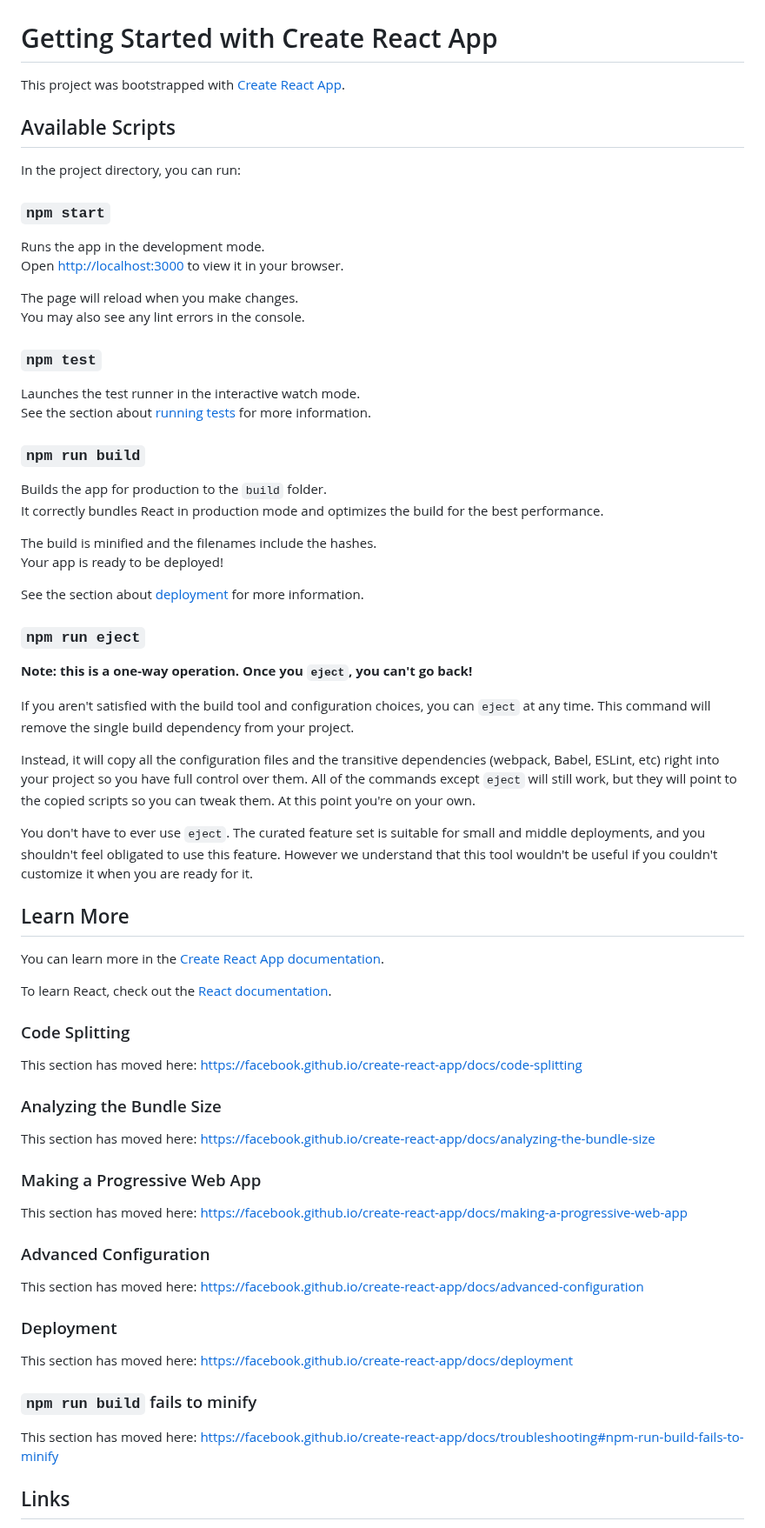
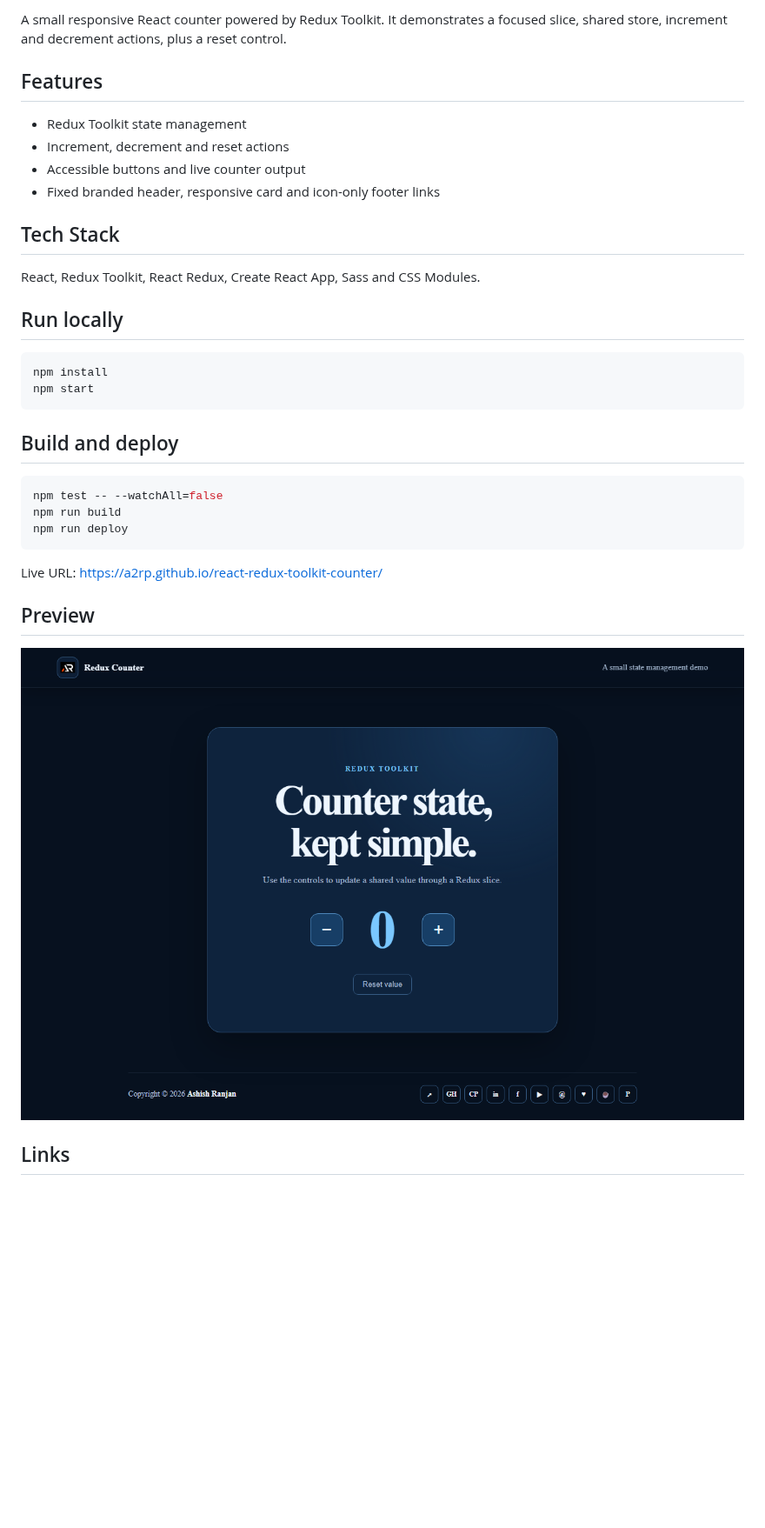
Before and after one commit to a2rp/react-redux-toolkit-counter, a Markdown page: README.md, the part around one of its changes. Shown at 87% size. Rendered like a GitHub page; pictures changed too: screenshot.png (added); blank space fills up the shorter version.

Commit message:
Refresh Redux counter app

````diff
--- a/README.md
+++ b/README.md
@@ -2,75 +2,37 @@
 
+A small responsive React counter powered by Redux Toolkit. It demonstrates a focused slice, shared store, increment and decrement actions, plus a reset control.
 
-# Getting Started with Create React App
+## Features
 
-This project was bootstrapped with [Create React App](https://github.com/facebook/create-react-app).
+- Redux Toolkit state management
+- Increment, decrement and reset actions
+- Accessible buttons and live counter output
+- Fixed branded header, responsive card and icon-only footer links
 
-## Available Scripts
+## Tech Stack
 
-In the project directory, you can run:
+React, Redux Toolkit, React Redux, Create React App, Sass and CSS Modules.
 
-### `npm start`
+## Run locally
 
-Runs the app in the development mode.\
-Open [http://localhost:3000](http://localhost:3000) to view it in your browser.
+```bash
+npm install
+npm start
+```
 
-The page will reload when you make changes.\
-You may also see any lint errors in the console.
+## Build and deploy
 
-### `npm test`
+```bash
+npm test -- --watchAll=false
+npm run build
+npm run deploy
+```
 
-Launches the test runner in the interactive watch mode.\
-See the section about [running tests](https://facebook.github.io/create-react-app/docs/running-tests) for more information.
+Live URL: [https://a2rp.github.io/react-redux-toolkit-counter/](https://a2rp.github.io/react-redux-toolkit-counter/)
 
-### `npm run build`
+## Preview
 
-Builds the app for production to the `build` folder.\
-It correctly bundles React in production mode and optimizes the build for the best performance.
-
-The build is minified and the filenames include the hashes.\
-Your app is ready to be deployed!
-
-See the section about [deployment](https://facebook.github.io/create-react-app/docs/deployment) for more information.
-
-### `npm run eject`
-
-**Note: this is a one-way operation. Once you `eject`, you can't go back!**
-
-If you aren't satisfied with the build tool and configuration choices, you can `eject` at any time. This command will remove the single build dependency from your project.
-
-Instead, it will copy all the configuration files and the transitive dependencies (webpack, Babel, ESLint, etc) right into your project so you have full control over them. All of the commands except `eject` will still work, but they will point to the copied scripts so you can tweak them. At this point you're on your own.
-
-You don't have to ever use `eject`. The curated feature set is suitable for small and middle deployments, and you shouldn't feel obligated to use this feature. However we understand that this tool wouldn't be useful if you couldn't customize it when you are ready for it.
-
-## Learn More
-
-You can learn more in the [Create React App documentation](https://facebook.github.io/create-react-app/docs/getting-started).
-
-To learn React, check out the [React documentation](https://reactjs.org/).
-
-### Code Splitting
-
-This section has moved here: [https://facebook.github.io/create-react-app/docs/code-splitting](https://facebook.github.io/create-react-app/docs/code-splitting)
-
-### Analyzing the Bundle Size
-
-This section has moved here: [https://facebook.github.io/create-react-app/docs/analyzing-the-bundle-size](https://facebook.github.io/create-react-app/docs/analyzing-the-bundle-size)
-
-### Making a Progressive Web App
-
-This section has moved here: [https://facebook.github.io/create-react-app/docs/making-a-progressive-web-app](https://facebook.github.io/create-react-app/docs/making-a-progressive-web-app)
-
-### Advanced Configuration
-
-This section has moved here: [https://facebook.github.io/create-react-app/docs/advanced-configuration](https://facebook.github.io/create-react-app/docs/advanced-configuration)
-
-### Deployment
-
-This section has moved here: [https://facebook.github.io/create-react-app/docs/deployment](https://facebook.github.io/create-react-app/docs/deployment)
-
-### `npm run build` fails to minify
-
-This section has moved here: [https://facebook.github.io/create-react-app/docs/troubleshooting#npm-run-build-fails-to-minify](https://facebook.github.io/create-react-app/docs/troubleshooting#npm-run-build-fails-to-minify)
+![Redux Toolkit Counter preview](screenshot.png)
 
 ## Links
 
````
Also changed, not shown: other parts of README.md (+11 -30 lines), 9 other files.
